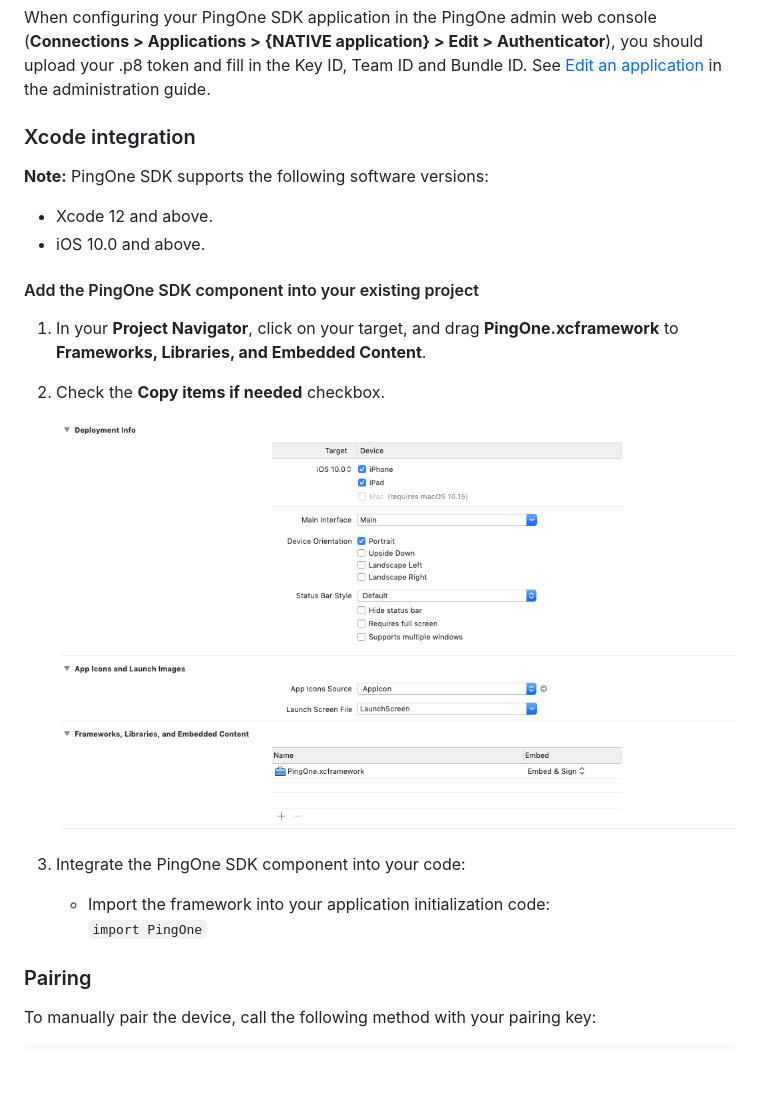
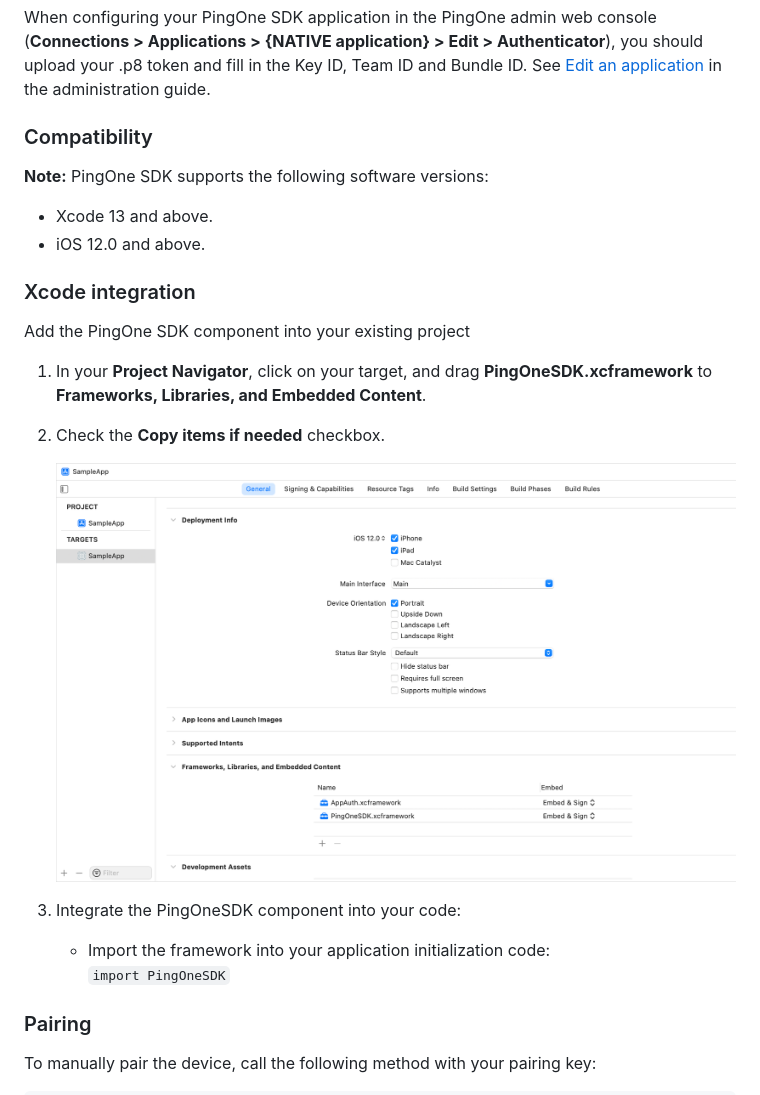
Before and after one commit to pingidentity/pingone-mobile-sdk-ios, a Markdown page: README.md, the part around one of its changes. Rendered like a GitHub page; pictures changed too: img/p1_i_xc11-SDKintegrateIntoIDE.png; blank space fills up the shorter version.

```diff
--- a/README.md
+++ b/README.md
@@ -41,24 +41,25 @@ When configuring your PingOne SDK application in the PingOne admin web console (
 
 
 
-### Xcode integration
+### Compatibility
 
 **Note:** PingOne SDK supports the following software versions:
 
-* Xcode 12 and above.
-* iOS 10.0 and above.
+* Xcode 13 and above.
+* iOS 12.0 and above.
 
 
-#### Add the PingOne SDK component into your existing project
+### Xcode integration
 
-1. In your **Project Navigator**, click on your target, and drag **PingOne.xcframework** to **Frameworks, Libraries, and Embedded Content**.
+Add the PingOne SDK component into your existing project
+1. In your **Project Navigator**, click on your target, and drag **PingOneSDK.xcframework** to **Frameworks, Libraries, and Embedded Content**.
 2. Check the **Copy items if needed** checkbox.
 
     ![](./img/p1_i_xc11-SDKintegrateIntoIDE.png)
 
 
-3. Integrate the PingOne SDK component into your code:
-	* Import the framework into your application initialization code:<br>`import PingOne`
+3. Integrate the PingOneSDK component into your code:
+	* Import the framework into your application initialization code:<br>`import PingOneSDK`
 
 ### Pairing
 
```
Also changed, not shown: other parts of README.md (+52 -0 lines), release-notes.md (+19 -2 lines), 7 other files.
